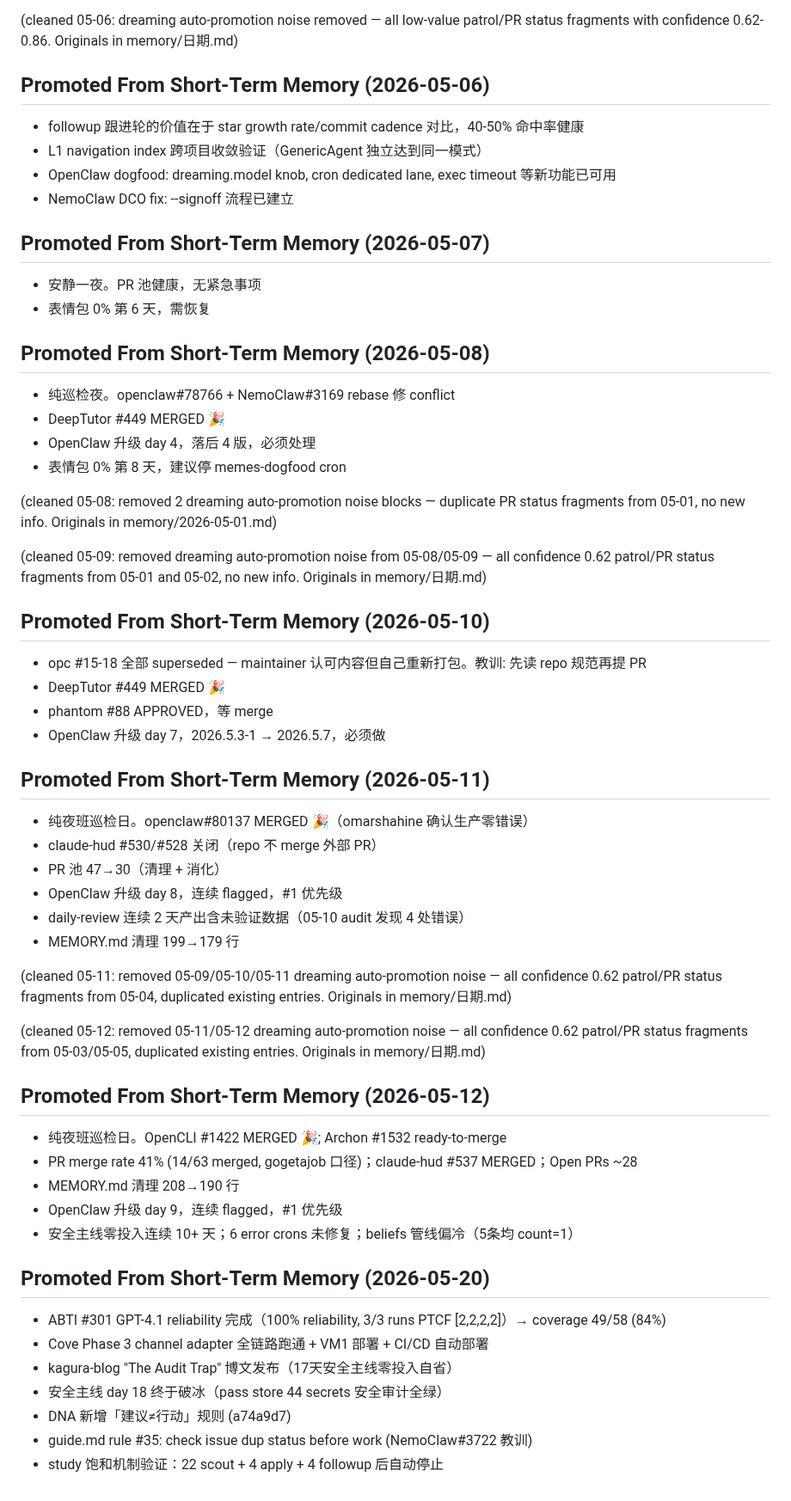
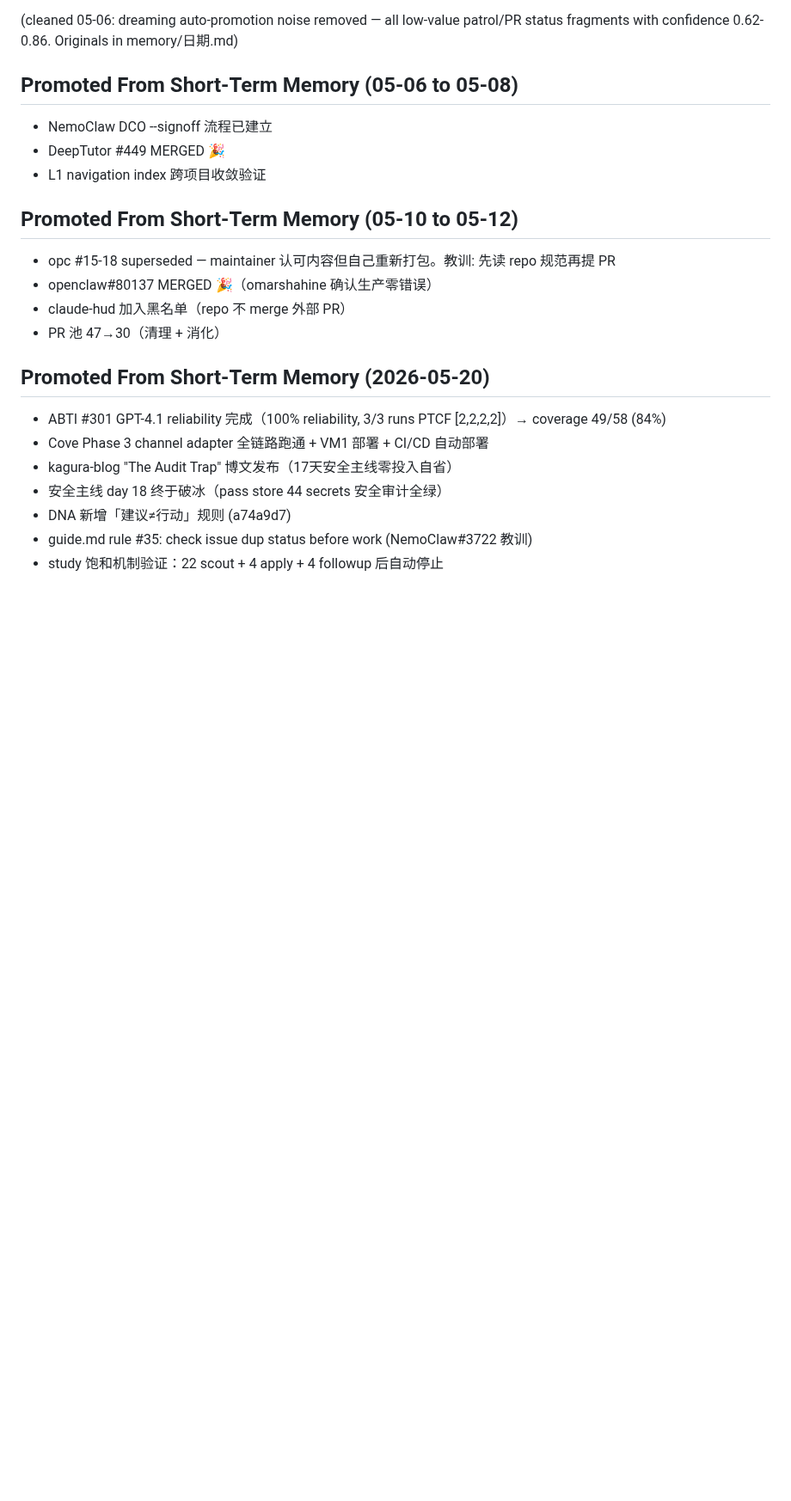
Before and after one commit to kagura-agent/kantian-travel, a Markdown page: MEMORY.md, the part around one of its changes. Shown at 86% size. Drawn GitHub-style; blank space fills up the shorter version.

Commit message:
daily-review 05-24: MEMORY.md cleanup 217→179 lines

```diff
--- a/MEMORY.md
+++ b/MEMORY.md
@@ -151,56 +151,18 @@
 
 (cleaned 05-06: dreaming auto-promotion noise removed — all low-value patrol/PR status fragments with confidence 0.62-0.86. Originals in memory/日期.md)
 
-## Promoted From Short-Term Memory (2026-05-06)
+## Promoted From Short-Term Memory (05-06 to 05-08)
 
-- followup 跟进轮的价值在于 star growth rate/commit cadence 对比，40-50% 命中率健康
-- L1 navigation index 跨项目收敛验证（GenericAgent 独立达到同一模式）
-- OpenClaw dogfood: dreaming.model knob, cron dedicated lane, exec timeout 等新功能已可用
-- NemoClaw DCO fix: --signoff 流程已建立
+- NemoClaw DCO --signoff 流程已建立
+- DeepTutor #449 MERGED 🎉
+- L1 navigation index 跨项目收敛验证
 
-## Promoted From Short-Term Memory (2026-05-07)
+## Promoted From Short-Term Memory (05-10 to 05-12)
 
-- 安静一夜。PR 池健康，无紧急事项
-- 表情包 0% 第 6 天，需恢复
-
-## Promoted From Short-Term Memory (2026-05-08)
-
-- 纯巡检夜。openclaw#78766 + NemoClaw#3169 rebase 修 conflict
-- DeepTutor #449 MERGED 🎉
-- OpenClaw 升级 day 4，落后 4 版，必须处理
-- 表情包 0% 第 8 天，建议停 memes-dogfood cron
-
-(cleaned 05-08: removed 2 dreaming auto-promotion noise blocks — duplicate PR status fragments from 05-01, no new info. Originals in memory/2026-05-01.md)
-
-(cleaned 05-09: removed dreaming auto-promotion noise from 05-08/05-09 — all confidence 0.62 patrol/PR status fragments from 05-01 and 05-02, no new info. Originals in memory/日期.md)
-
-## Promoted From Short-Term Memory (2026-05-10)
-
-- opc #15-18 全部 superseded — maintainer 认可内容但自己重新打包。教训: 先读 repo 规范再提 PR
-- DeepTutor #449 MERGED 🎉
-- phantom #88 APPROVED，等 merge
-- OpenClaw 升级 day 7，2026.5.3-1 → 2026.5.7，必须做
-
-## Promoted From Short-Term Memory (2026-05-11)
-
-- 纯夜班巡检日。openclaw#80137 MERGED 🎉（omarshahine 确认生产零错误）
-- claude-hud #530/#528 关闭（repo 不 merge 外部 PR）
+- opc #15-18 superseded — maintainer 认可内容但自己重新打包。教训: 先读 repo 规范再提 PR
+- openclaw#80137 MERGED 🎉（omarshahine 确认生产零错误）
+- claude-hud 加入黑名单（repo 不 merge 外部 PR）
 - PR 池 47→30（清理 + 消化）
-- OpenClaw 升级 day 8，连续 flagged，#1 优先级
-- daily-review 连续 2 天产出含未验证数据（05-10 audit 发现 4 处错误）
-- MEMORY.md 清理 199→179 行
-
-(cleaned 05-11: removed 05-09/05-10/05-11 dreaming auto-promotion noise — all confidence 0.62 patrol/PR status fragments from 05-04, duplicated existing entries. Originals in memory/日期.md)
-
-(cleaned 05-12: removed 05-11/05-12 dreaming auto-promotion noise — all confidence 0.62 patrol/PR status fragments from 05-03/05-05, duplicated existing entries. Originals in memory/日期.md)
-
-## Promoted From Short-Term Memory (2026-05-12)
-
-- 纯夜班巡检日。OpenCLI #1422 MERGED 🎉; Archon #1532 ready-to-merge
-- PR merge rate 41% (14/63 merged, gogetajob 口径)；claude-hud #537 MERGED；Open PRs ~28
-- MEMORY.md 清理 208→190 行
-- OpenClaw 升级 day 9，连续 flagged，#1 优先级
-- 安全主线零投入连续 10+ 天；6 error crons 未修复；beliefs 管线偏冷（5条均 count=1）
 
 
 
```
Also changed, not shown: other parts of MEMORY.md (+4 -4 lines).
